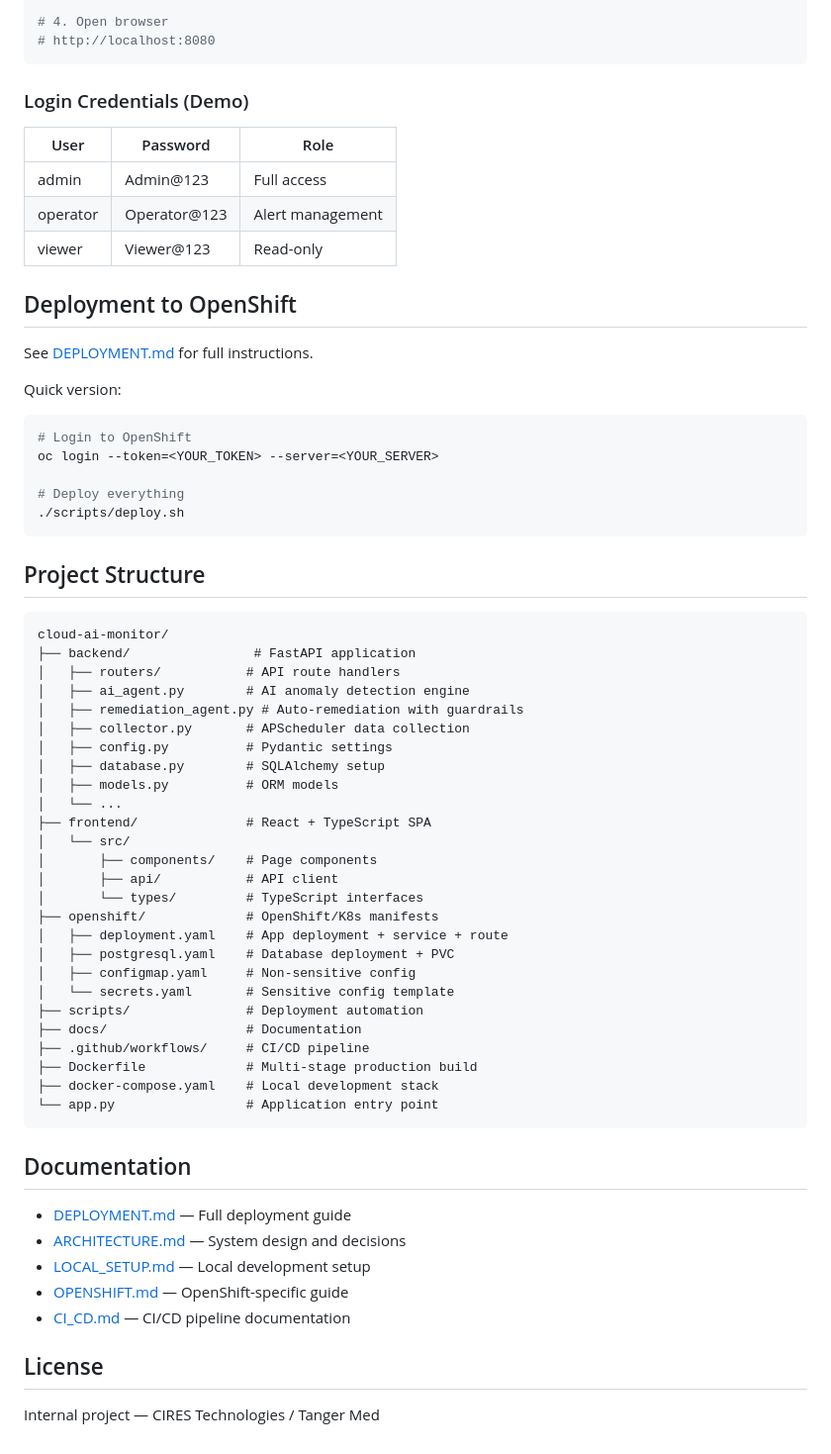
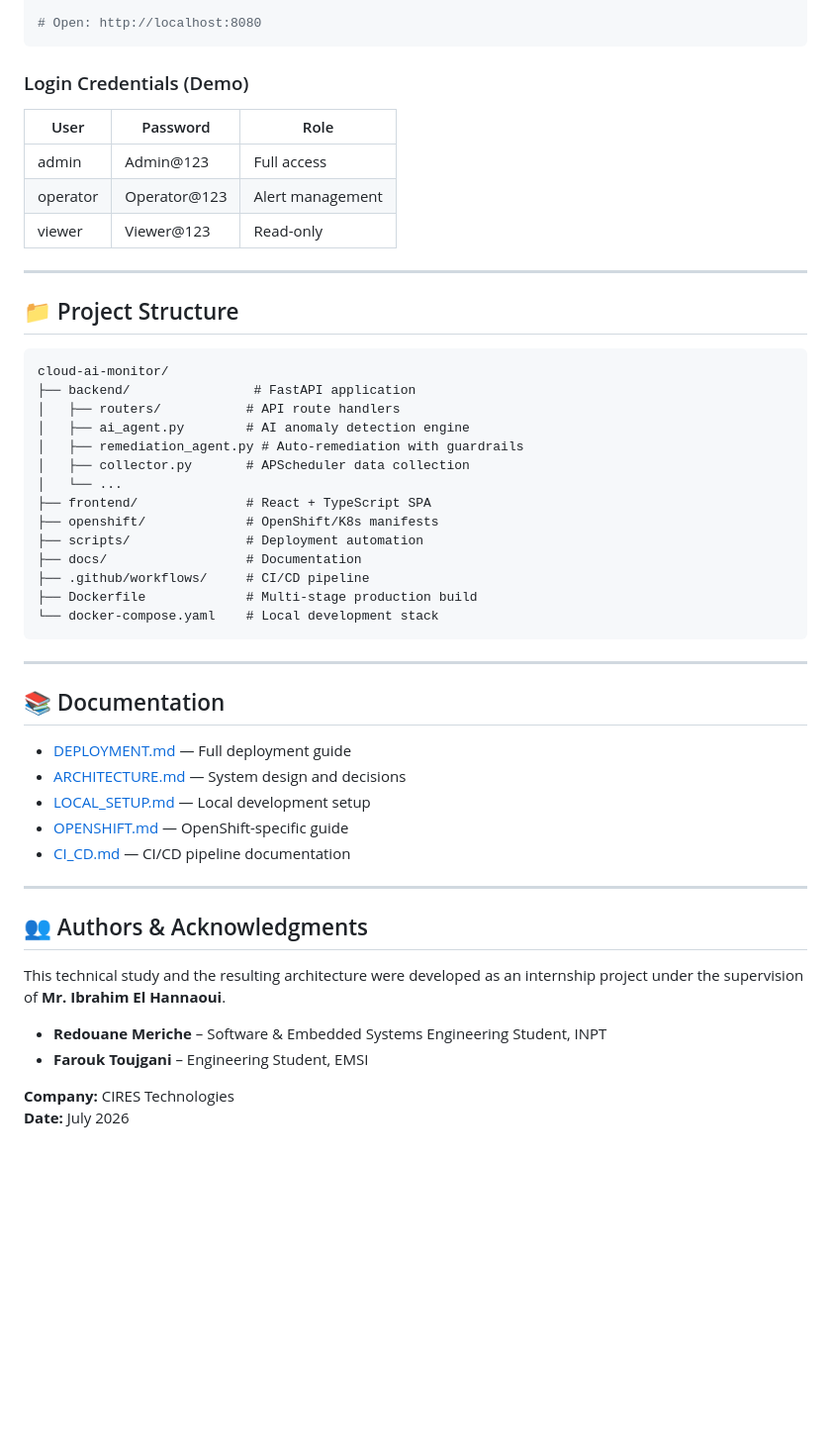
Before and after one commit to toujgani/cloudwatch, a Markdown page: README.md, the part around one of its changes. Shown at 99% size. GitHub-like rendering; blank space fills up the shorter version.

````diff
--- a/README.md
+++ b/README.md
@@ -60,30 +82,19 @@ cp backend/.env.example backend/.env
 docker compose up --build
 
-# 4. Open browser
-# http://localhost:8080
+# Open: http://localhost:8080
 ```
 
 ### Login Credentials (Demo)
+
 | User | Password | Role |
 |------|----------|------|
 | admin | Admin@123 | Full access |
 | operator | Operator@123 | Alert management |
 | viewer | Viewer@123 | Read-only |
 
-## Deployment to OpenShift
+---
 
-See [DEPLOYMENT.md](docs/DEPLOYMENT.md) for full instructions.
-
-Quick version:
-```bash
-# Login to OpenShift
-oc login --token=<YOUR_TOKEN> --server=<YOUR_SERVER>
-
-# Deploy everything
-./scripts/deploy.sh
-```
-
-## Project Structure
+## 📁 Project Structure
 
 ```
 cloud-ai-monitor/
@@ -92,29 +103,19 @@ cloud-ai-monitor/
 │   ├── ai_agent.py        # AI anomaly detection engine
 │   ├── remediation_agent.py # Auto-remediation with guardrails
 │   ├── collector.py       # APScheduler data collection
-│   ├── config.py          # Pydantic settings
-│   ├── database.py        # SQLAlchemy setup
-│   ├── models.py          # ORM models
 │   └── ...
 ├── frontend/              # React + TypeScript SPA
-│   └── src/
-│       ├── components/    # Page components
-│       ├── api/           # API client
-│       └── types/         # TypeScript interfaces
 ├── openshift/             # OpenShift/K8s manifests
-│   ├── deployment.yaml    # App deployment + service + route
-│   ├── postgresql.yaml    # Database deployment + PVC
-│   ├── configmap.yaml     # Non-sensitive config
-│   └── secrets.yaml       # Sensitive config template
 ├── scripts/               # Deployment automation
 ├── docs/                  # Documentation
 ├── .github/workflows/     # CI/CD pipeline
 ├── Dockerfile             # Multi-stage production build
-├── docker-compose.yaml    # Local development stack
-└── app.py                 # Application entry point
+└── docker-compose.yaml    # Local development stack
 ```
 
-## Documentation
+---
+
+## 📚 Documentation
 
 - [DEPLOYMENT.md](docs/DEPLOYMENT.md) — Full deployment guide
 - [ARCHITECTURE.md](docs/ARCHITECTURE.md) — System design and decisions
@@ -122,6 +123,14 @@ cloud-ai-monitor/
 - [OPENSHIFT.md](docs/OPENSHIFT.md) — OpenShift-specific guide
 - [CI_CD.md](docs/CI_CD.md) — CI/CD pipeline documentation
 
-## License
+---
 
-Internal project — CIRES Technologies / Tanger Med
+## 👥 Authors & Acknowledgments
+
+This technical study and the resulting architecture were developed as an internship project under the supervision of **Mr. Ibrahim El Hannaoui**.
+
+* **Redouane Meriche** – Software & Embedded Systems Engineering Student, INPT
+* **Farouk Toujgani** – Engineering Student, EMSI
+
+**Company:** CIRES Technologies
+**Date:** July 2026
````
Also changed, not shown: other parts of README.md (+57 -35 lines).
